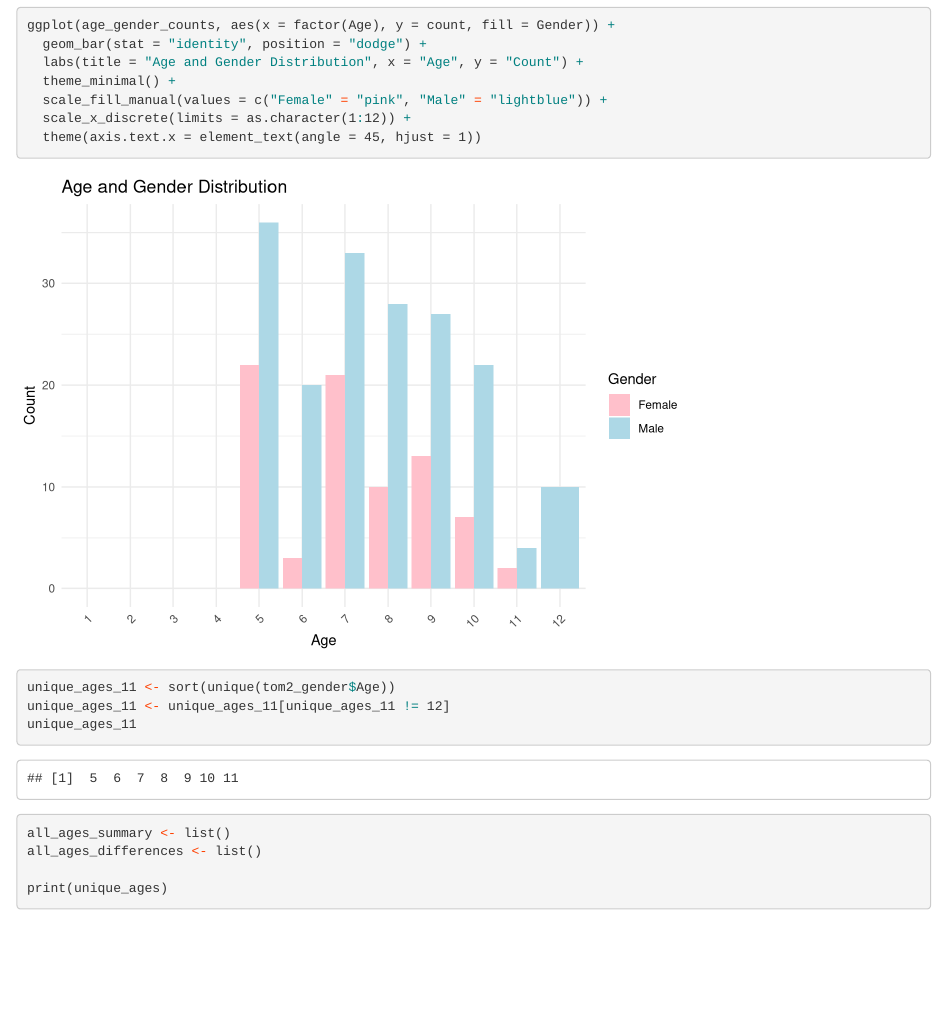
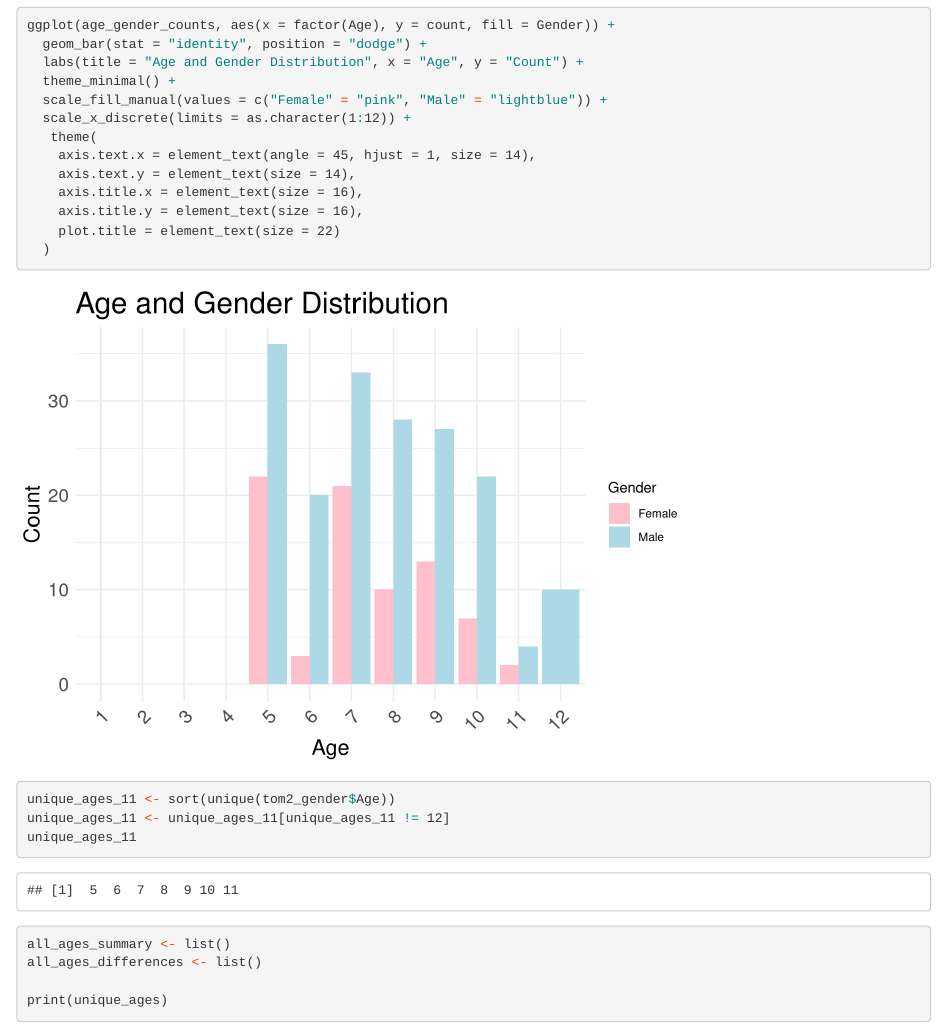
Before and after one commit to uw-psych/psych532-ToM-project, an R Markdown document (behavioral_analysis/tom_bk1_analysis.rmd): the page in a window 1100 px wide, from 4380 px down. Rendered offline with R 4.5, knitr and Pandoc, with nearby package versions.

Commit message:
Update tom_bk1_analysis.rmd

````diff
--- a/behavioral_analysis/tom_bk1_analysis.rmd
+++ b/behavioral_analysis/tom_bk1_analysis.rmd
@@ -150,13 +150,20 @@ age_gender_counts <- gender %>%
 print(age_gender_counts)
 
 
+
 ggplot(age_gender_counts, aes(x = factor(Age), y = count, fill = Gender)) +
   geom_bar(stat = "identity", position = "dodge") +
   labs(title = "Age and Gender Distribution", x = "Age", y = "Count") +
   theme_minimal() +
   scale_fill_manual(values = c("Female" = "pink", "Male" = "lightblue")) +
   scale_x_discrete(limits = as.character(1:12)) +
-  theme(axis.text.x = element_text(angle = 45, hjust = 1))
+   theme(
+    axis.text.x = element_text(angle = 45, hjust = 1, size = 14),
+    axis.text.y = element_text(size = 14),
+    axis.title.x = element_text(size = 16),
+    axis.title.y = element_text(size = 16),
+    plot.title = element_text(size = 22)
+  )
 ```
 
 
````
